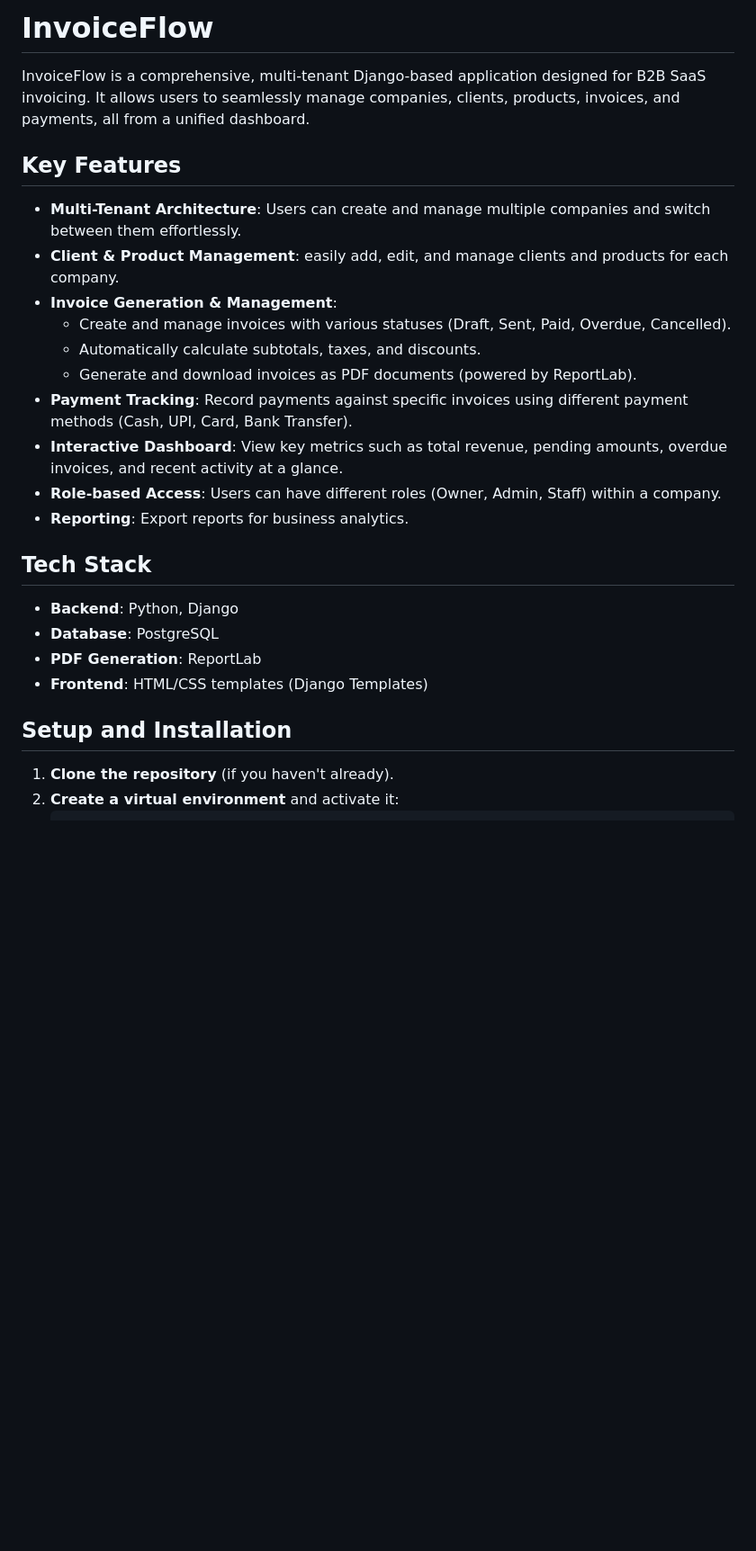
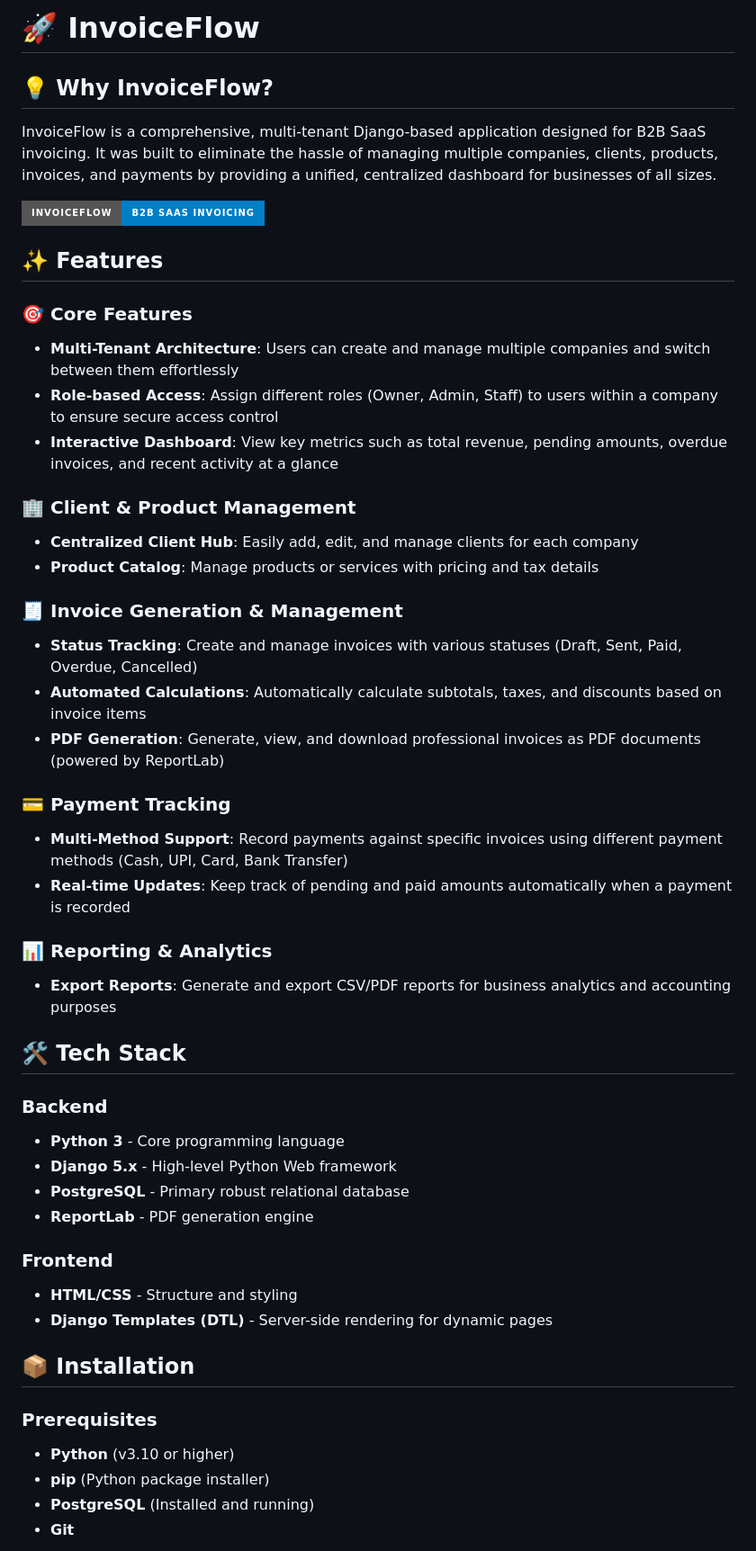
Before and after one commit to SharveshC/InvoiceFlow, a Markdown page: README.md, the part around one of its changes. Shown at 90% size. GitHub-like rendering; badges without logos; blank space fills up the shorter version.

Commit message:
docs(core): improve README documentation

```diff
--- a/README.md
+++ b/README.md
@@ -1,28 +1,51 @@
-# InvoiceFlow
+# 🚀 InvoiceFlow
 
-InvoiceFlow is a comprehensive, multi-tenant Django-based application designed for B2B SaaS invoicing. It allows users to seamlessly manage companies, clients, products, invoices, and payments, all from a unified dashboard.
+## 💡 Why InvoiceFlow?
 
-## Key Features
+InvoiceFlow is a comprehensive, multi-tenant Django-based application designed for B2B SaaS invoicing. It was built to eliminate the hassle of managing multiple companies, clients, products, invoices, and payments by providing a unified, centralized dashboard for businesses of all sizes.
 
-- **Multi-Tenant Architecture**: Users can create and manage multiple companies and switch between them effortlessly.
-- **Client & Product Management**: easily add, edit, and manage clients and products for each company.
-- **Invoice Generation & Management**:
-  - Create and manage invoices with various statuses (Draft, Sent, Paid, Overdue, Cancelled).
-  - Automatically calculate subtotals, taxes, and discounts.
-  - Generate and download invoices as PDF documents (powered by ReportLab).
-- **Payment Tracking**: Record payments against specific invoices using different payment methods (Cash, UPI, Card, Bank Transfer).
-- **Interactive Dashboard**: View key metrics such as total revenue, pending amounts, overdue invoices, and recent activity at a glance.
-- **Role-based Access**: Users can have different roles (Owner, Admin, Staff) within a company.
-- **Reporting**: Export reports for business analytics.
+![InvoiceFlow Banner](https://img.shields.io/badge/InvoiceFlow-B2B%20SaaS%20Invoicing-blue?style=for-the-badge&logo=django)
 
-## Tech Stack
+## ✨ Features
 
-- **Backend**: Python, Django
-- **Database**: PostgreSQL
-- **PDF Generation**: ReportLab
-- **Frontend**: HTML/CSS templates (Django Templates)
+### 🎯 Core Features
+- **Multi-Tenant Architecture**: Users can create and manage multiple companies and switch between them effortlessly
+- **Role-based Access**: Assign different roles (Owner, Admin, Staff) to users within a company to ensure secure access control
+- **Interactive Dashboard**: View key metrics such as total revenue, pending amounts, overdue invoices, and recent activity at a glance
 
-## Setup and Installation
+### 🏢 Client & Product Management
+- **Centralized Client Hub**: Easily add, edit, and manage clients for each company
+- **Product Catalog**: Manage products or services with pricing and tax details
 
-1. **Clone the repository** (if you haven't already).
-2. **Create a virtual environment** and activate it:
+### 🧾 Invoice Generation & Management
+- **Status Tracking**: Create and manage invoices with various statuses (Draft, Sent, Paid, Overdue, Cancelled)
+- **Automated Calculations**: Automatically calculate subtotals, taxes, and discounts based on invoice items
+- **PDF Generation**: Generate, view, and download professional invoices as PDF documents (powered by ReportLab)
+
+### 💳 Payment Tracking
+- **Multi-Method Support**: Record payments against specific invoices using different payment methods (Cash, UPI, Card, Bank Transfer)
+- **Real-time Updates**: Keep track of pending and paid amounts automatically when a payment is recorded
+
+### 📊 Reporting & Analytics
+- **Export Reports**: Generate and export CSV/PDF reports for business analytics and accounting purposes
+
+## 🛠️ Tech Stack
+
+### Backend
+- **Python 3** - Core programming language
+- **Django 5.x** - High-level Python Web framework
+- **PostgreSQL** - Primary robust relational database
+- **ReportLab** - PDF generation engine
+
+### Frontend
+- **HTML/CSS** - Structure and styling
+- **Django Templates (DTL)** - Server-side rendering for dynamic pages
+
+## 📦 Installation
+
+### Prerequisites
+- **Python** (v3.10 or higher)
+- **pip** (Python package installer)
+- **PostgreSQL** (Installed and running)
+- **Git**
+
```
Also changed, not shown: other parts of README.md (+92 -16 lines).
